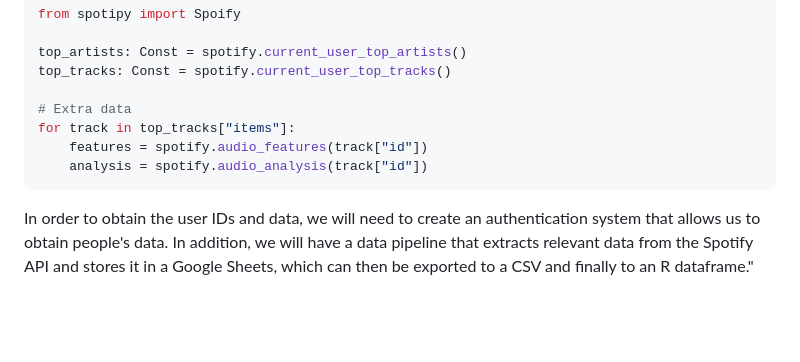
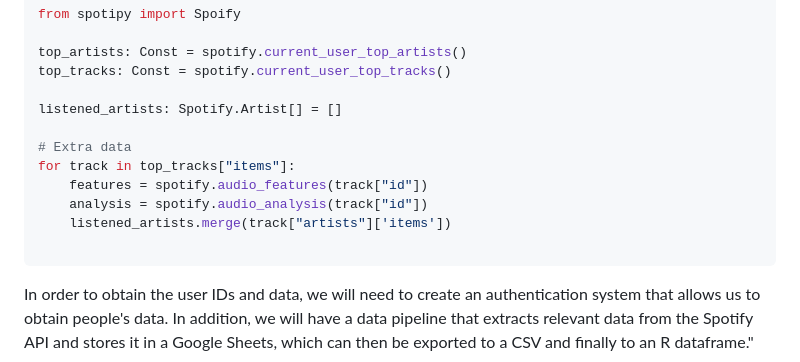
Before and after one commit to Enriquefft/Spotify-statistic-study, a Markdown page: temas.md, the part around the change. GitHub-like rendering; blank space fills up the shorter version.

Commit message:
sample for more data we can extract

````diff
--- a/temas.md
+++ b/temas.md
@@ -23,10 +23,14 @@ from spotipy import Spoify
 top_artists: Const = spotify.current_user_top_artists()
 top_tracks: Const = spotify.current_user_top_tracks()
 
+listened_artists: Spotify.Artist[] = []
+
 # Extra data
 for track in top_tracks["items"]:
     features = spotify.audio_features(track["id"])
     analysis = spotify.audio_analysis(track["id"])
+    listened_artists.merge(track["artists"]['items'])
+
 ```
 
 In order to obtain the user IDs and data, we will need to create an authentication system that allows us to obtain people's data. In addition, we will have a data pipeline that extracts relevant data from the Spotify API and stores it in a Google Sheets, which can then be exported to a CSV and finally to an R dataframe."
````
